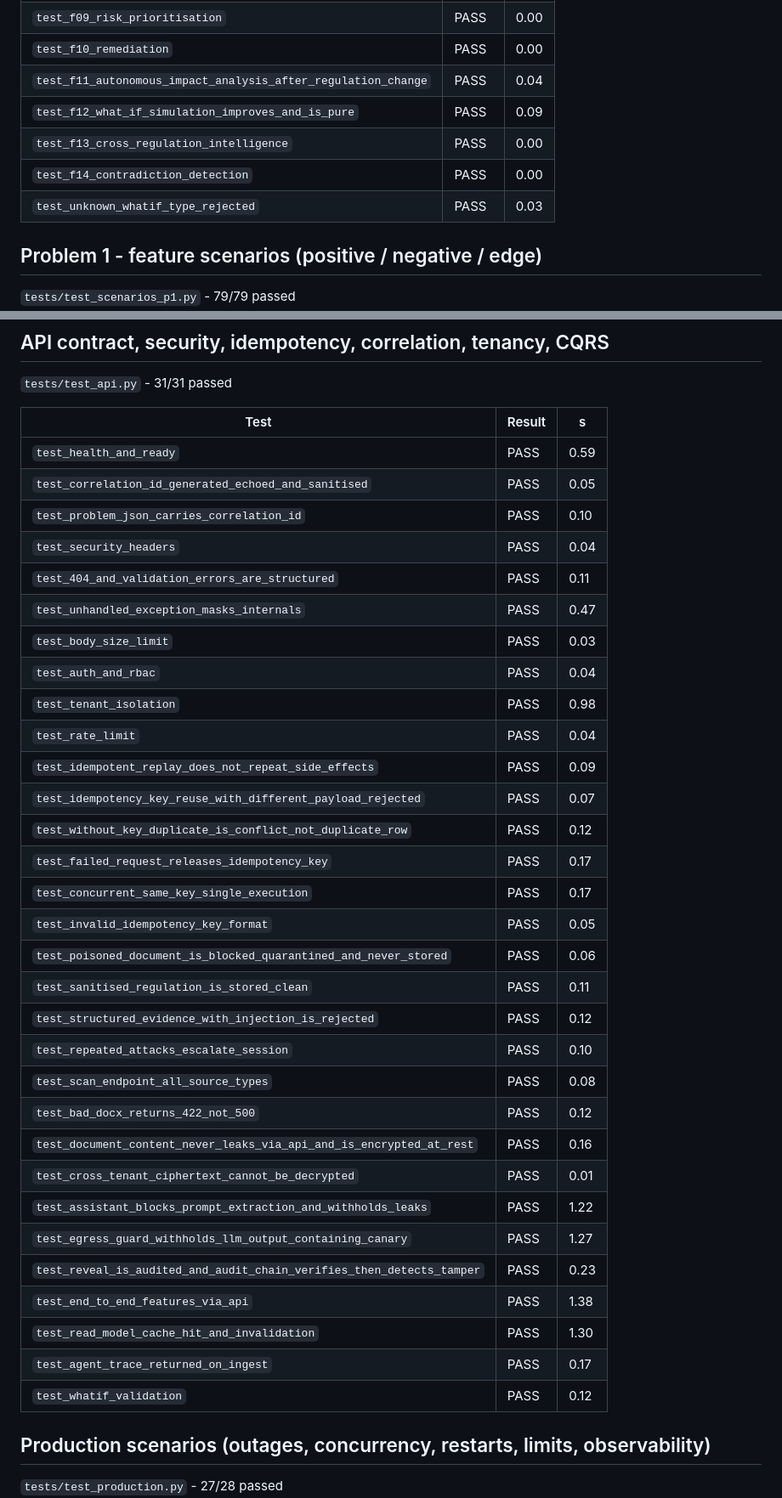
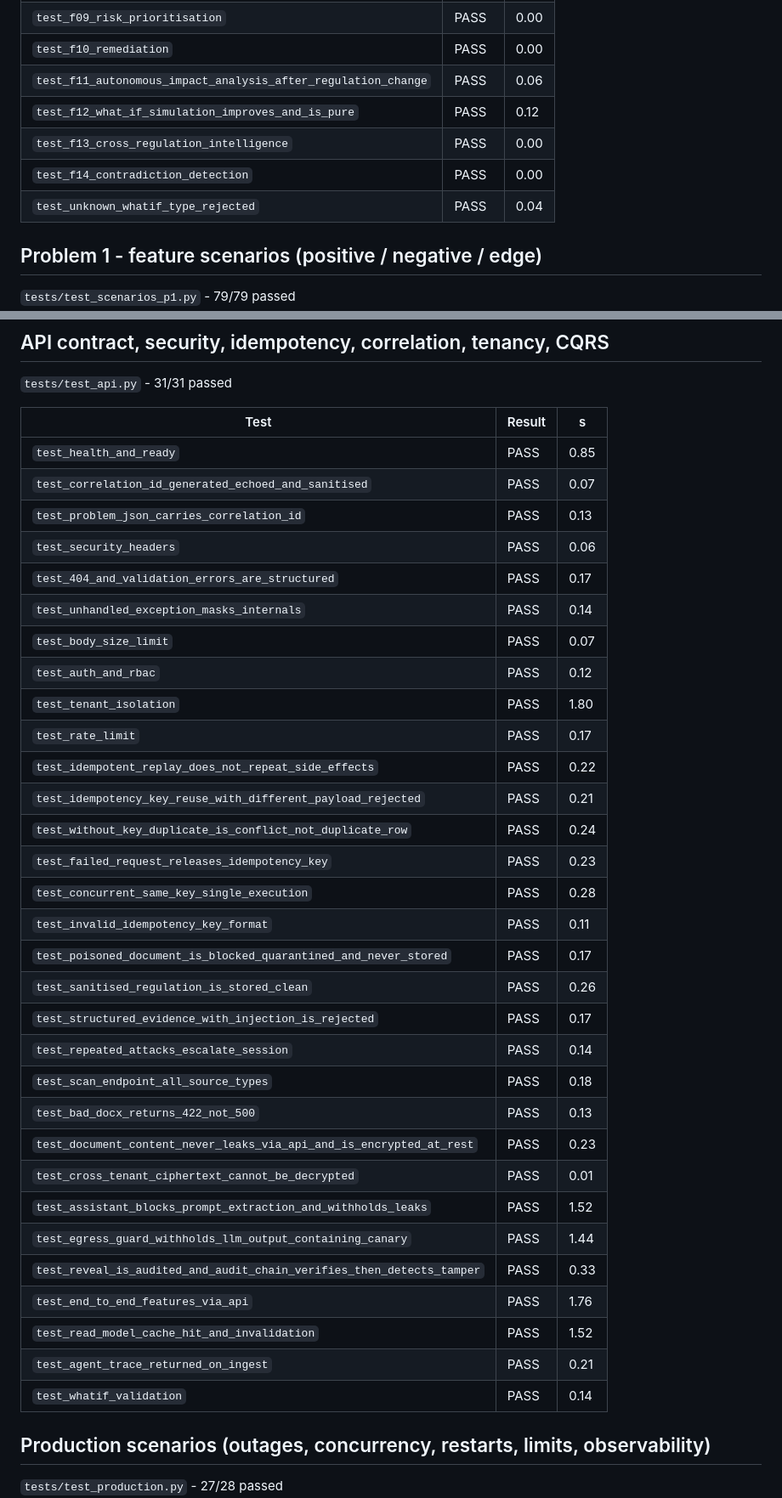
Before and after one commit to bhadauriasagar123/GitGaurd, a Markdown page: docs/TEST_REPORT.md, 2 parts joined by grey strips. Shown at 85% size. Drawn GitHub-style.

Commit message:
Regenerate test report (380 passed, 1 skipped)

```diff
--- a/docs/TEST_REPORT.md
+++ b/docs/TEST_REPORT.md
@@ -20,11 +20,11 @@ Generated 2026-10-10 13:19 UTC from `junit.xml`.
 | `test_f08_gap_identification` | PASS | 0.00 |
 | `test_f09_risk_prioritisation` | PASS | 0.00 |
 | `test_f10_remediation` | PASS | 0.00 |
-| `test_f11_autonomous_impact_analysis_after_regulation_change` | PASS | 0.04 |
-| `test_f12_what_if_simulation_improves_and_is_pure` | PASS | 0.09 |
+| `test_f11_autonomous_impact_analysis_after_regulation_change` | PASS | 0.06 |
+| `test_f12_what_if_simulation_improves_and_is_pure` | PASS | 0.12 |
 | `test_f13_cross_regulation_intelligence` | PASS | 0.00 |
 | `test_f14_contradiction_detection` | PASS | 0.00 |
-| `test_unknown_whatif_type_rejected` | PASS | 0.03 |
+| `test_unknown_whatif_type_rejected` | PASS | 0.04 |
 
 ## Problem 1 - feature scenarios (positive / negative / edge)
 `tests/test_scenarios_p1.py` - 79/79 passed
@@ -295,37 +295,37 @@ Generated 2026-10-10 13:19 UTC from `junit.xml`.
 
 | Test | Result | s |
 |---|---|---|
-| `test_health_and_ready` | PASS | 0.59 |
-| `test_correlation_id_generated_echoed_and_sanitised` | PASS | 0.05 |
-| `test_problem_json_carries_correlation_id` | PASS | 0.10 |
-| `test_security_headers` | PASS | 0.04 |
-| `test_404_and_validation_errors_are_structured` | PASS | 0.11 |
-| `test_unhandled_exception_masks_internals` | PASS | 0.47 |
-| `test_body_size_limit` | PASS | 0.03 |
-| `test_auth_and_rbac` | PASS | 0.04 |
-| `test_tenant_isolation` | PASS | 0.98 |
-| `test_rate_limit` | PASS | 0.04 |
-| `test_idempotent_replay_does_not_repeat_side_effects` | PASS | 0.09 |
-| `test_idempotency_key_reuse_with_different_payload_rejected` | PASS | 0.07 |
-| `test_without_key_duplicate_is_conflict_not_duplicate_row` | PASS | 0.12 |
-| `test_failed_request_releases_idempotency_key` | PASS | 0.17 |
-| `test_concurrent_same_key_single_execution` | PASS | 0.17 |
-| `test_invalid_idempotency_key_format` | PASS | 0.05 |
-| `test_poisoned_document_is_blocked_quarantined_and_never_stored` | PASS | 0.06 |
-| `test_sanitised_regulation_is_stored_clean` | PASS | 0.11 |
-| `test_structured_evidence_with_injection_is_rejected` | PASS | 0.12 |
-| `test_repeated_attacks_escalate_session` | PASS | 0.10 |
-| `test_scan_endpoint_all_source_types` | PASS | 0.08 |
-| `test_bad_docx_returns_422_not_500` | PASS | 0.12 |
-| `test_document_content_never_leaks_via_api_and_is_encrypted_at_rest` | PASS | 0.16 |
+| `test_health_and_ready` | PASS | 0.85 |
+| `test_correlation_id_generated_echoed_and_sanitised` | PASS | 0.07 |
+| `test_problem_json_carries_correlation_id` | PASS | 0.13 |
+| `test_security_headers` | PASS | 0.06 |
+| `test_404_and_validation_errors_are_structured` | PASS | 0.17 |
+| `test_unhandled_exception_masks_internals` | PASS | 0.14 |
+| `test_body_size_limit` | PASS | 0.07 |
+| `test_auth_and_rbac` | PASS | 0.12 |
+| `test_tenant_isolation` | PASS | 1.80 |
+| `test_rate_limit` | PASS | 0.17 |
+| `test_idempotent_replay_does_not_repeat_side_effects` | PASS | 0.22 |
+| `test_idempotency_key_reuse_with_different_payload_rejected` | PASS | 0.21 |
+| `test_without_key_duplicate_is_conflict_not_duplicate_row` | PASS | 0.24 |
+| `test_failed_request_releases_idempotency_key` | PASS | 0.23 |
+| `test_concurrent_same_key_single_execution` | PASS | 0.28 |
+| `test_invalid_idempotency_key_format` | PASS | 0.11 |
+| `test_poisoned_document_is_blocked_quarantined_and_never_stored` | PASS | 0.17 |
+| `test_sanitised_regulation_is_stored_clean` | PASS | 0.26 |
+| `test_structured_evidence_with_injection_is_rejected` | PASS | 0.17 |
+| `test_repeated_attacks_escalate_session` | PASS | 0.14 |
+| `test_scan_endpoint_all_source_types` | PASS | 0.18 |
+| `test_bad_docx_returns_422_not_500` | PASS | 0.13 |
+| `test_document_content_never_leaks_via_api_and_is_encrypted_at_rest` | PASS | 0.23 |
 | `test_cross_tenant_ciphertext_cannot_be_decrypted` | PASS | 0.01 |
-| `test_assistant_blocks_prompt_extraction_and_withholds_leaks` | PASS | 1.22 |
-| `test_egress_guard_withholds_llm_output_containing_canary` | PASS | 1.27 |
-| `test_reveal_is_audited_and_audit_chain_verifies_then_detects_tamper` | PASS | 0.23 |
-| `test_end_to_end_features_via_api` | PASS | 1.38 |
-| `test_read_model_cache_hit_and_invalidation` | PASS | 1.30 |
-| `test_agent_trace_returned_on_ingest` | PASS | 0.17 |
-| `test_whatif_validation` | PASS | 0.12 |
+| `test_assistant_blocks_prompt_extraction_and_withholds_leaks` | PASS | 1.52 |
+| `test_egress_guard_withholds_llm_output_containing_canary` | PASS | 1.44 |
+| `test_reveal_is_audited_and_audit_chain_verifies_then_detects_tamper` | PASS | 0.33 |
+| `test_end_to_end_features_via_api` | PASS | 1.76 |
+| `test_read_model_cache_hit_and_invalidation` | PASS | 1.52 |
+| `test_agent_trace_returned_on_ingest` | PASS | 0.21 |
+| `test_whatif_validation` | PASS | 0.14 |
 
 ## Production scenarios (outages, concurrency, restarts, limits, observability)
 `tests/test_production.py` - 27/28 passed
```
Also changed, not shown: other parts of docs/TEST_REPORT.md (+176 -149 lines).
